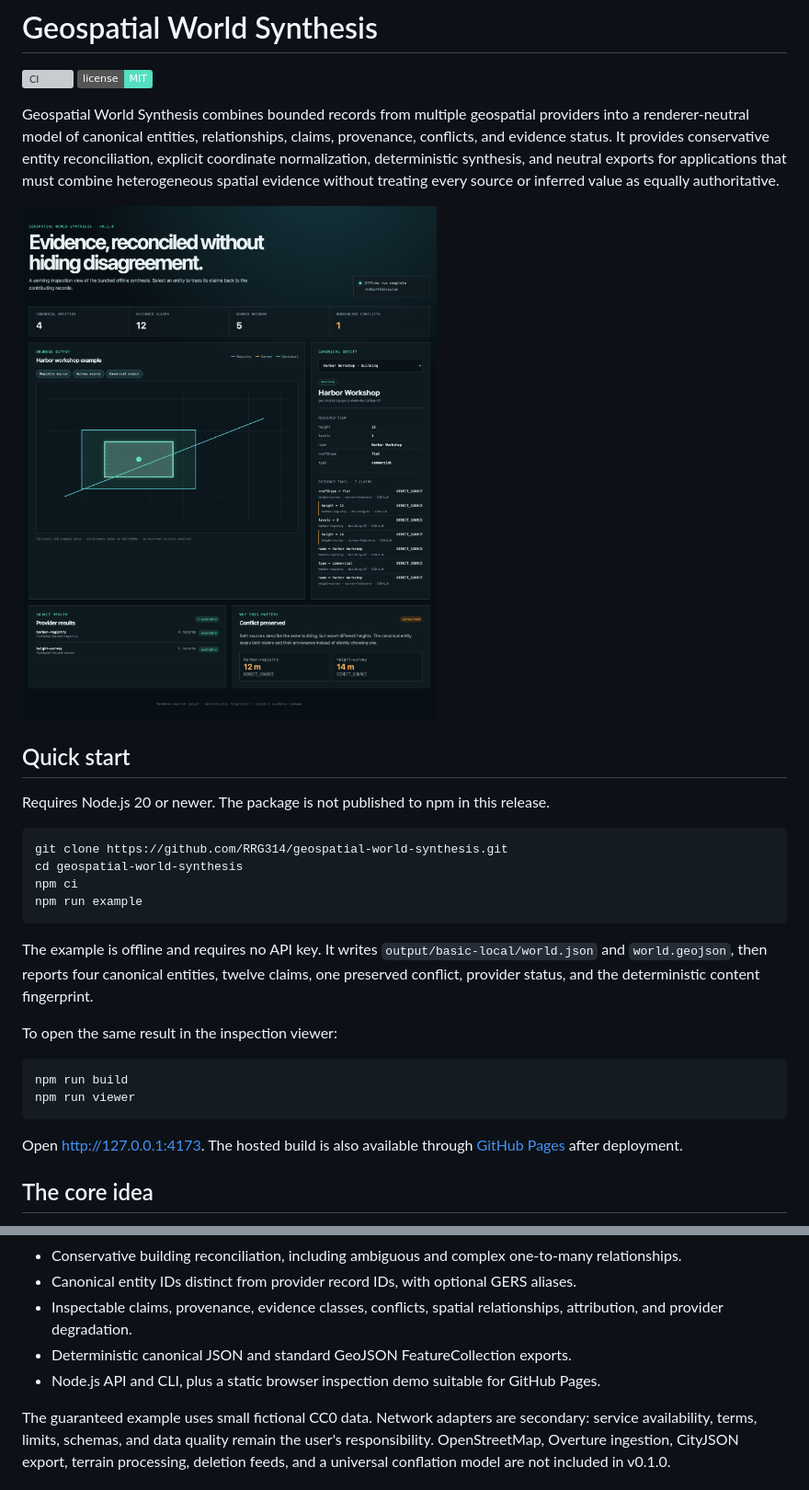
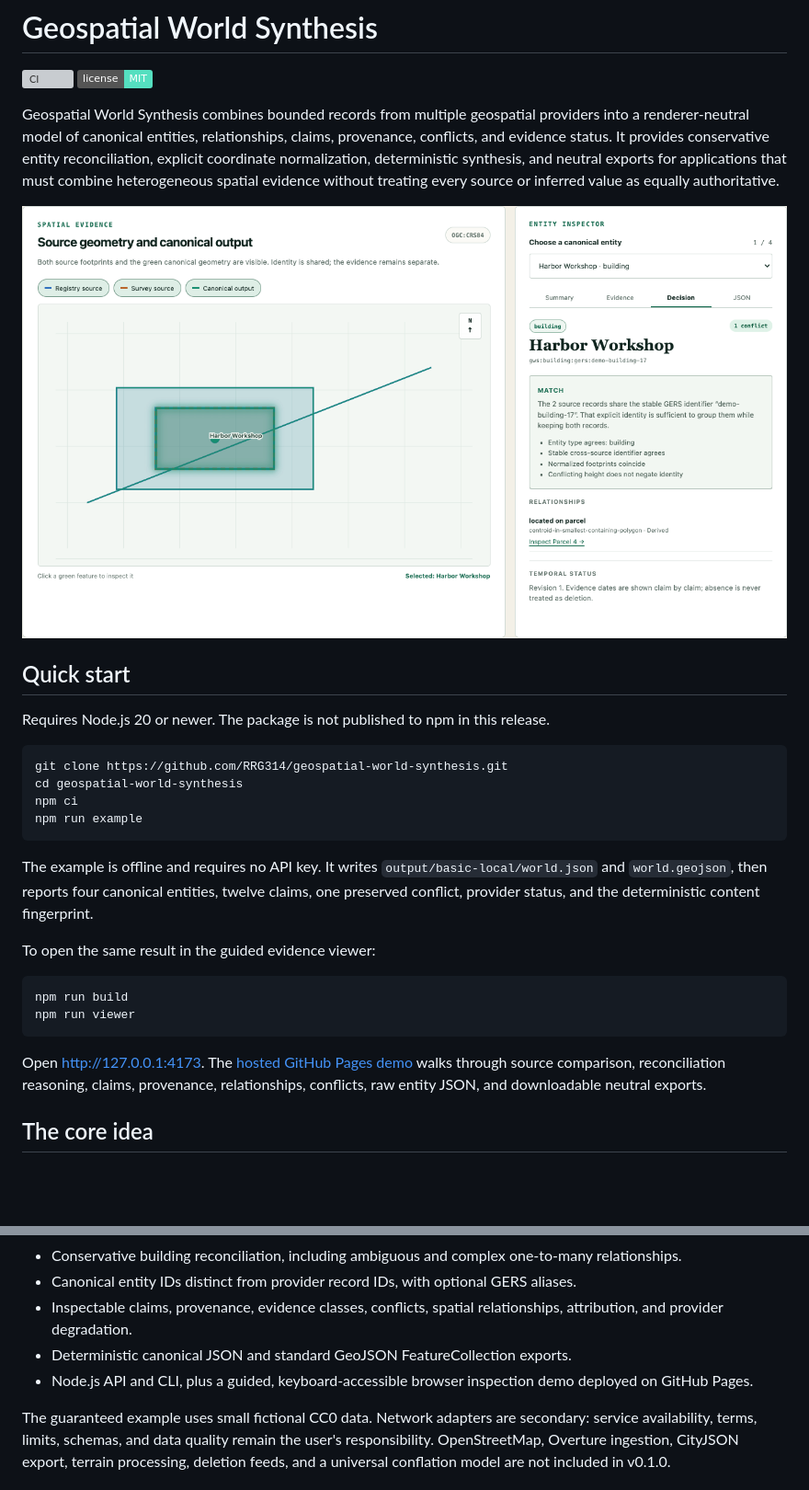
Before and after one commit to RRG314/geospatial-world-synthesis, a Markdown page: README.md, 2 parts joined by grey strips. Shown at 92% size. GitHub-like rendering; pictures changed too: docs/assets/screenshots/synthesis-viewer.png; badges without logos; blank space fills up the shorter version; grey boxes are pictures that could not be loaded.

Commit message:
Rebuild the public evidence viewer

````diff
--- a/README.md
+++ b/README.md
@@ -20,14 +20,14 @@ npm run example
 
 The example is offline and requires no API key. It writes `output/basic-local/world.json` and `world.geojson`, then reports four canonical entities, twelve claims, one preserved conflict, provider status, and the deterministic content fingerprint.
 
-To open the same result in the inspection viewer:
+To open the same result in the guided evidence viewer:
 
 ```bash
 npm run build
 npm run viewer
 ```
 
-Open <http://127.0.0.1:4173>. The hosted build is also available through [GitHub Pages](https://rrg314.github.io/geospatial-world-synthesis/) after deployment.
+Open <http://127.0.0.1:4173>. The [hosted GitHub Pages demo](https://rrg314.github.io/geospatial-world-synthesis/) walks through source comparison, reconciliation reasoning, claims, provenance, relationships, conflicts, raw entity JSON, and downloadable neutral exports.
 
 ## The core idea
 
@@ -70,7 +70,7 @@ console.log(toGeoJson(world));
 - Canonical entity IDs distinct from provider record IDs, with optional GERS aliases.
 - Inspectable claims, provenance, evidence classes, conflicts, spatial relationships, attribution, and provider degradation.
 - Deterministic canonical JSON and standard GeoJSON FeatureCollection exports.
-- Node.js API and CLI, plus a static browser inspection demo suitable for GitHub Pages.
+- Node.js API and CLI, plus a guided, keyboard-accessible browser inspection demo deployed on GitHub Pages.
 
 The guaranteed example uses small fictional CC0 data. Network adapters are secondary: service availability, terms, limits, schemas, and data quality remain the user's responsibility. OpenStreetMap, Overture ingestion, CityJSON export, terrain processing, deletion feeds, and a universal conflation model are not included in v0.1.0.
 
````
Also changed, not shown: CHANGELOG.md (+9 -0 lines), docs/assets/screenshots/provenance-inspector.png, docs/assets/screenshots/reconciliation-layers.png, 10 other files.
